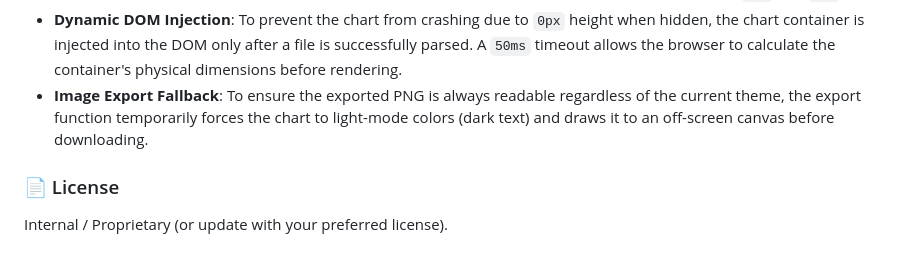
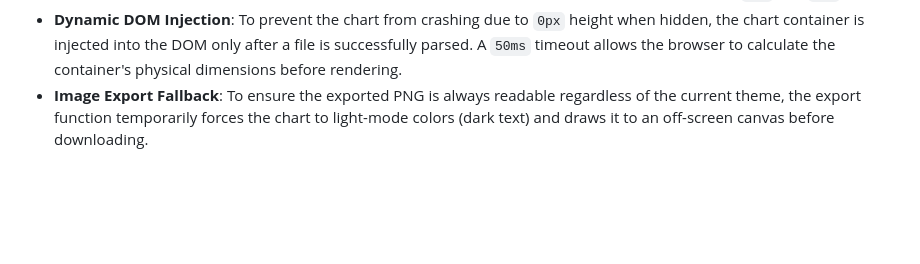
Before and after one commit to maphu1404/temp-analyzer, a Markdown page: README.md, the part around the change. Rendered like a GitHub page; blank space fills up the shorter version.

Commit message:
Remove license section from README
Removed license section from README.

```diff
--- a/README.md
+++ b/README.md
@@ -43,6 +43,3 @@ This tool provides a fast, dependency-free way to visualize and extract key timi
 - **Zero-Dependency Zoom**: Standard Chart.js zooming requires external plugins (like `chartjs-plugin-zoom`), which can cause initialization crashes and timing issues. This tool features a custom, native zoom engine built with vanilla JavaScript. It captures wheel and mouse events on the canvas and dynamically updates the chart's `min` and `max` scales.
 - **Dynamic DOM Injection**: To prevent the chart from crashing due to `0px` height when hidden, the chart container is injected into the DOM only after a file is successfully parsed. A `50ms` timeout allows the browser to calculate the container's physical dimensions before rendering.
 - **Image Export Fallback**: To ensure the exported PNG is always readable regardless of the current theme, the export function temporarily forces the chart to light-mode colors (dark text) and draws it to an off-screen canvas before downloading.
-
-### 📄 License
-Internal / Proprietary (or update with your preferred license).
```
